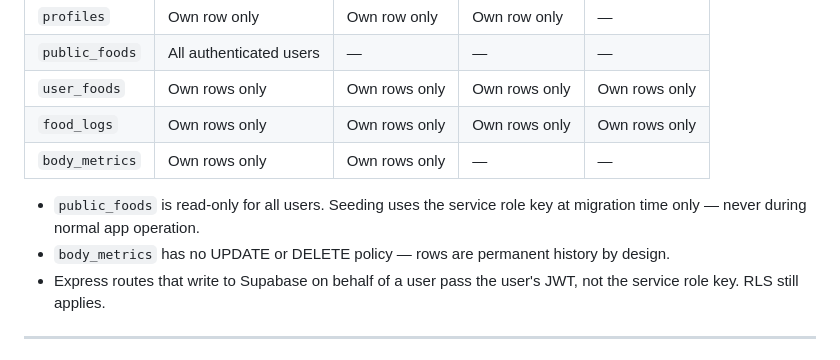
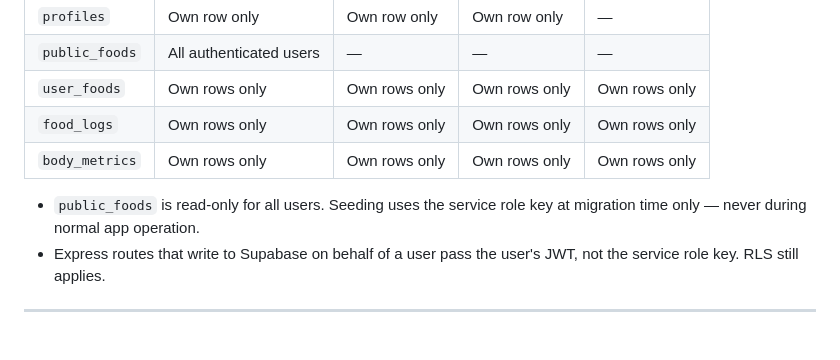
Before and after one commit to IdoGold7/Health-Tracker-Analysis, a Markdown page: docs/architecture.md, the part around the change. Drawn GitHub-style.

```diff
--- a/docs/architecture.md
+++ b/docs/architecture.md
@@ -93,10 +93,9 @@ RLS is the primary security boundary. All tables have RLS enabled.
 | `public_foods` | All authenticated users | — | — | — |
 | `user_foods` | Own rows only | Own rows only | Own rows only | Own rows only |
 | `food_logs` | Own rows only | Own rows only | Own rows only | Own rows only |
-| `body_metrics` | Own rows only | Own rows only | — | — |
+| `body_metrics` | Own rows only | Own rows only | Own rows only | Own rows only |
 
 - `public_foods` is read-only for all users. Seeding uses the service role key at migration time only — never during normal app operation.
-- `body_metrics` has no UPDATE or DELETE policy — rows are permanent history by design.
 - Express routes that write to Supabase on behalf of a user pass the user's JWT, not the service role key. RLS still applies.
 
 ---
```
Also changed, not shown: docs/data-model.md (+10 -3 lines).
